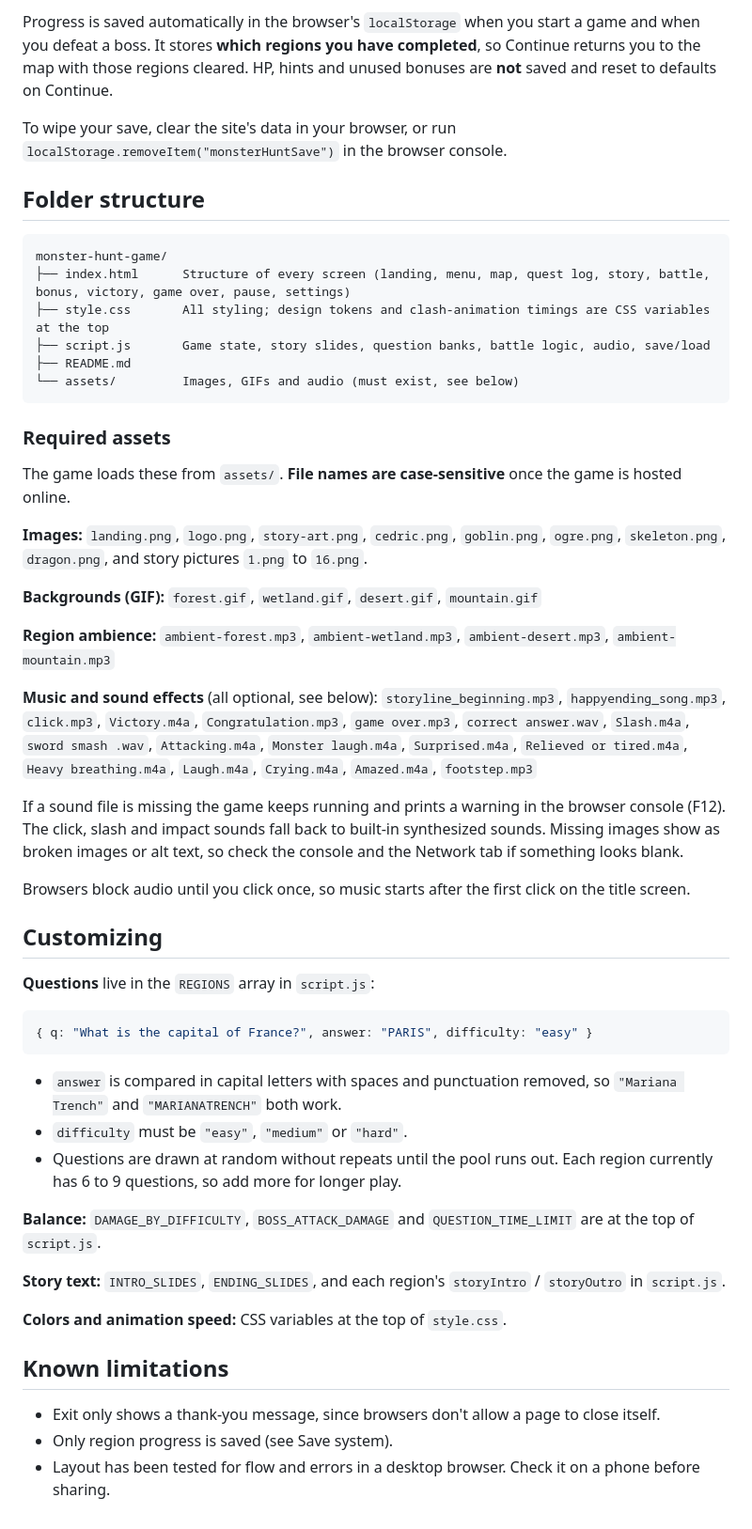
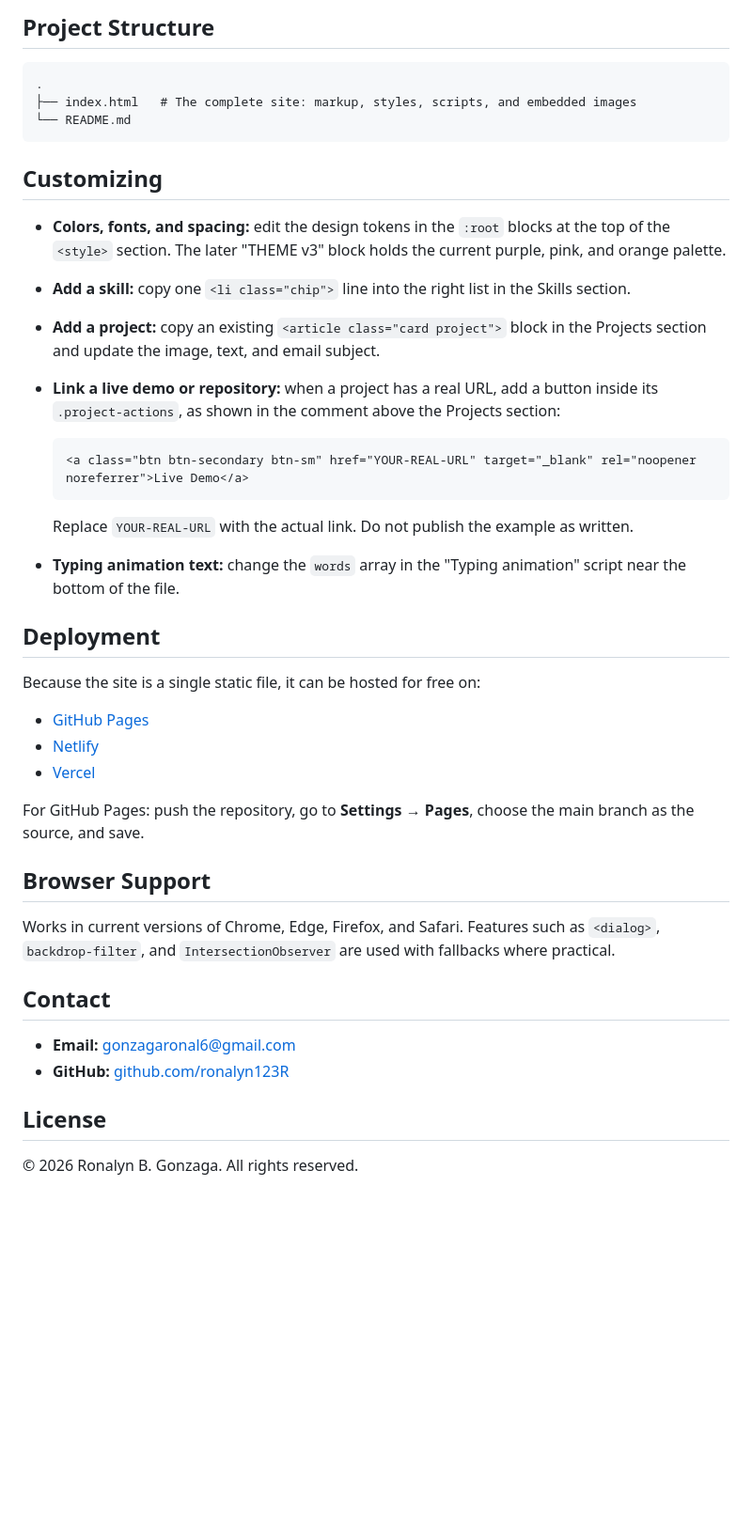
Before and after one commit to ronalyn123R/GonzagaRonalyn-portfolio, a Markdown page: README.md, the part around one of its changes. Shown at 94% size. Rendered like a GitHub page; blank space fills up the shorter version.

````diff
--- a/README.md
+++ b/README.md
@@ -61,55 +60,45 @@ An internet connection is only needed for the Google Fonts (Cinzel, Cormorant Ga
 
-Progress is saved automatically in the browser's `localStorage` when you start a game and when you defeat a boss. It stores **which regions you have completed**, so Continue returns you to the map with those regions cleared. HP, hints and unused bonuses are **not** saved and reset to defaults on Continue.
-
-To wipe your save, clear the site's data in your browser, or run `localStorage.removeItem("monsterHuntSave")` in the browser console.
-
-## Folder structure
+## Project Structure
 
 ```
-monster-hunt-game/
-├── index.html      Structure of every screen (landing, menu, map, quest log, story, battle, bonus, victory, game over, pause, settings)
-├── style.css       All styling; design tokens and clash-animation timings are CSS variables at the top
-├── script.js       Game state, story slides, question banks, battle logic, audio, save/load
-├── README.md
-└── assets/         Images, GIFs and audio (must exist, see below)
+.
+├── index.html   # The complete site: markup, styles, scripts, and embedded images
+└── README.md
 ```
-
-### Required assets
-
-The game loads these from `assets/`. **File names are case-sensitive** once the game is hosted online.
-
-**Images:** `landing.png`, `logo.png`, `story-art.png`, `cedric.png`, `goblin.png`, `ogre.png`, `skeleton.png`, `dragon.png`, and story pictures `1.png` to `16.png`.
-
-**Backgrounds (GIF):** `forest.gif`, `wetland.gif`, `desert.gif`, `mountain.gif`
-
-**Region ambience:** `ambient-forest.mp3`, `ambient-wetland.mp3`, `ambient-desert.mp3`, `ambient-mountain.mp3`
-
-**Music and sound effects** (all optional, see below): `storyline_beginning.mp3`, `happyending_song.mp3`, `click.mp3`, `Victory.m4a`, `Congratulation.mp3`, `game over.mp3`, `correct answer.wav`, `Slash.m4a`, `sword smash .wav`, `Attacking.m4a`, `Monster laugh.m4a`, `Surprised.m4a`, `Relieved or tired.m4a`, `Heavy breathing.m4a`, `Laugh.m4a`, `Crying.m4a`, `Amazed.m4a`, `footstep.mp3`
-
-If a sound file is missing the game keeps running and prints a warning in the browser console (F12). The click, slash and impact sounds fall back to built-in synthesized sounds. Missing images show as broken images or alt text, so check the console and the Network tab if something looks blank.
-
-Browsers block audio until you click once, so music starts after the first click on the title screen.
 
 ## Customizing
 
-**Questions** live in the `REGIONS` array in `script.js`:
+- **Colors, fonts, and spacing:** edit the design tokens in the `:root` blocks at the top of the `<style>` section. The later "THEME v3" block holds the current purple, pink, and orange palette.
+- **Add a skill:** copy one `<li class="chip">` line into the right list in the Skills section.
+- **Add a project:** copy an existing `<article class="card project">` block in the Projects section and update the image, text, and email subject.
+- **Link a live demo or repository:** when a project has a real URL, add a button inside its `.project-actions`, as shown in the comment above the Projects section:
 
-```js
-{ q: "What is the capital of France?", answer: "PARIS", difficulty: "easy" }
-```
+  ```html
+  <a class="btn btn-secondary btn-sm" href="YOUR-REAL-URL" target="_blank" rel="noopener noreferrer">Live Demo</a>
+  ```
 
-- `answer` is compared in capital letters with spaces and punctuation removed, so `"Mariana Trench"` and `"MARIANATRENCH"` both work.
-- `difficulty` must be `"easy"`, `"medium"` or `"hard"`.
-- Questions are drawn at random without repeats until the pool runs out. Each region currently has 6 to 9 questions, so add more for longer play.
+  Replace `YOUR-REAL-URL` with the actual link. Do not publish the example as written.
+- **Typing animation text:** change the `words` array in the "Typing animation" script near the bottom of the file.
 
-**Balance:** `DAMAGE_BY_DIFFICULTY`, `BOSS_ATTACK_DAMAGE` and `QUESTION_TIME_LIMIT` are at the top of `script.js`.
+## Deployment
 
-**Story text:** `INTRO_SLIDES`, `ENDING_SLIDES`, and each region's `storyIntro` / `storyOutro` in `script.js`.
+Because the site is a single static file, it can be hosted for free on:
 
-**Colors and animation speed:** CSS variables at the top of `style.css`.
+- [GitHub Pages](https://pages.github.com/)
+- [Netlify](https://www.netlify.com/)
+- [Vercel](https://vercel.com/)
 
-## Known limitations
+For GitHub Pages: push the repository, go to **Settings → Pages**, choose the main branch as the source, and save.
 
-- Exit only shows a thank-you message, since browsers don't allow a page to close itself.
-- Only region progress is saved (see Save system).
-- Layout has been tested for flow and errors in a desktop browser. Check it on a phone before sharing.
+## Browser Support
+
+Works in current versions of Chrome, Edge, Firefox, and Safari. Features such as `<dialog>`, `backdrop-filter`, and `IntersectionObserver` are used with fallbacks where practical.
+
+## Contact
+
+- **Email:** gonzagaronal6@gmail.com
+- **GitHub:** [github.com/ronalyn123R](https://github.com/ronalyn123R)
+
+## License
+
+&copy; 2026 Ronalyn B. Gonzaga. All rights reserved.
````
Also changed, not shown: other parts of README.md (+43 -44 lines).
